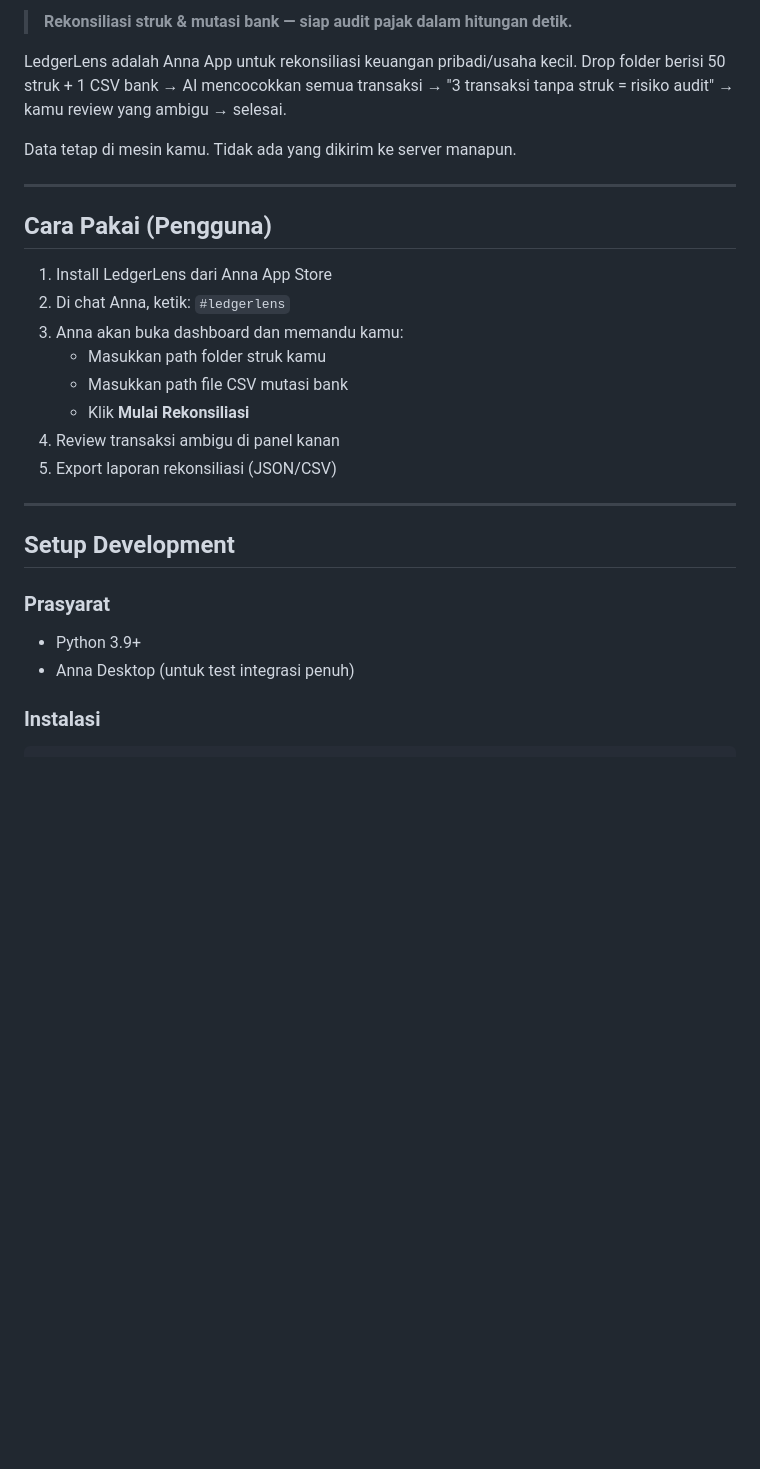
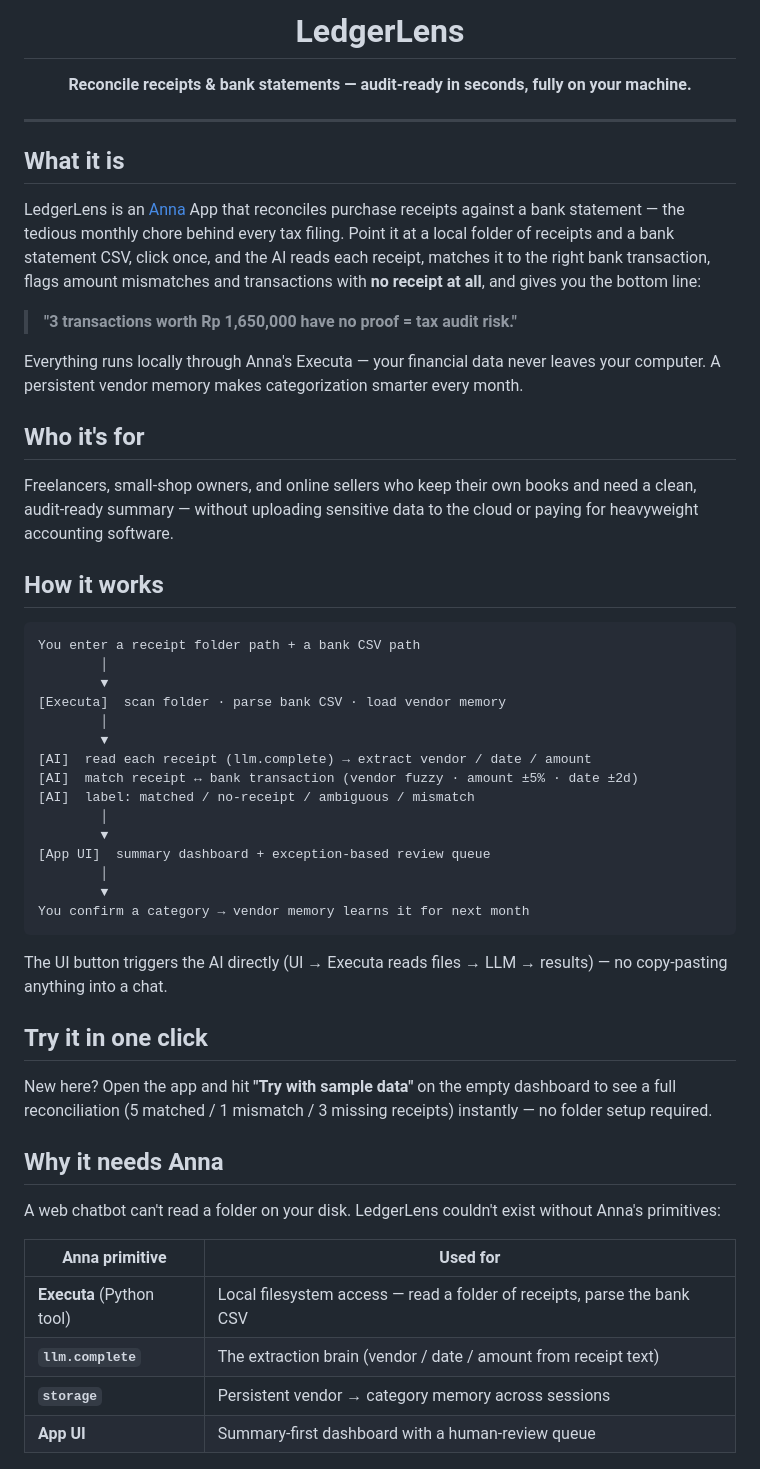
Before and after one commit to adindamochamad/ledgerlens, a Markdown page: README.md, the part around one of its changes. GitHub-like rendering; blank space fills up the shorter version.

Commit message:
Rewrite README in English with logo + accurate current state (Kate: short description)

````diff
--- a/README.md
+++ b/README.md
@@ -2,32 +4,70 @@
 
-> **Rekonsiliasi struk & mutasi bank — siap audit pajak dalam hitungan detik.**
+<h1 align="center">LedgerLens</h1>
 
-LedgerLens adalah Anna App untuk rekonsiliasi keuangan pribadi/usaha kecil.
-Drop folder berisi 50 struk + 1 CSV bank → AI mencocokkan semua transaksi
-→ "3 transaksi tanpa struk = risiko audit" → kamu review yang ambigu → selesai.
-
-Data tetap di mesin kamu. Tidak ada yang dikirim ke server manapun.
+<p align="center">
+  <b>Reconcile receipts &amp; bank statements — audit-ready in seconds, fully on your machine.</b>
+</p>
 
 ---
 
-## Cara Pakai (Pengguna)
+## What it is
 
-1. Install LedgerLens dari Anna App Store
-2. Di chat Anna, ketik: `#ledgerlens`
-3. Anna akan buka dashboard dan memandu kamu:
-   - Masukkan path folder struk kamu
-   - Masukkan path file CSV mutasi bank
-   - Klik **Mulai Rekonsiliasi**
-4. Review transaksi ambigu di panel kanan
-5. Export laporan rekonsiliasi (JSON/CSV)
+LedgerLens is an [Anna](https://anna.partners) App that reconciles purchase
+receipts against a bank statement — the tedious monthly chore behind every tax
+filing. Point it at a local folder of receipts and a bank statement CSV, click
+once, and the AI reads each receipt, matches it to the right bank transaction,
+flags amount mismatches and transactions with **no receipt at all**, and gives
+you the bottom line:
 
----
+> **"3 transactions worth Rp 1,650,000 have no proof = tax audit risk."**
 
-## Setup Development
+Everything runs locally through Anna's Executa — your financial data never leaves
+your computer. A persistent vendor memory makes categorization smarter every month.
 
-### Prasyarat
+## Who it's for
 
-- Python 3.9+
-- Anna Desktop (untuk test integrasi penuh)
+Freelancers, small-shop owners, and online sellers who keep their own books and
+need a clean, audit-ready summary — without uploading sensitive data to the cloud
+or paying for heavyweight accounting software.
 
-### Instalasi
+## How it works
+
+```
+You enter a receipt folder path + a bank CSV path
+        │
+        ▼
+[Executa]  scan folder · parse bank CSV · load vendor memory
+        │
+        ▼
+[AI]  read each receipt (llm.complete) → extract vendor / date / amount
+[AI]  match receipt ↔ bank transaction (vendor fuzzy · amount ±5% · date ±2d)
+[AI]  label: matched / no-receipt / ambiguous / mismatch
+        │
+        ▼
+[App UI]  summary dashboard + exception-based review queue
+        │
+        ▼
+You confirm a category → vendor memory learns it for next month
+```
+
+The UI button triggers the AI directly (UI → Executa reads files → LLM → results) —
+no copy-pasting anything into a chat.
+
+## Try it in one click
+
+New here? Open the app and hit **"Try with sample data"** on the empty dashboard
+to see a full reconciliation (5 matched / 1 mismatch / 3 missing receipts)
+instantly — no folder setup required.
+
+## Why it needs Anna
+
+A web chatbot can't read a folder on your disk. LedgerLens couldn't exist without
+Anna's primitives:
+
+| Anna primitive | Used for |
+|---|---|
+| **Executa** (Python tool) | Local filesystem access — read a folder of receipts, parse the bank CSV |
+| **`llm.complete`** | The extraction brain (vendor / date / amount from receipt text) |
+| **`storage`** | Persistent vendor → category memory across sessions |
+| **App UI** | Summary-first dashboard with a human-review queue |
+
````
Also changed, not shown: other parts of README.md (+42 -166 lines).
